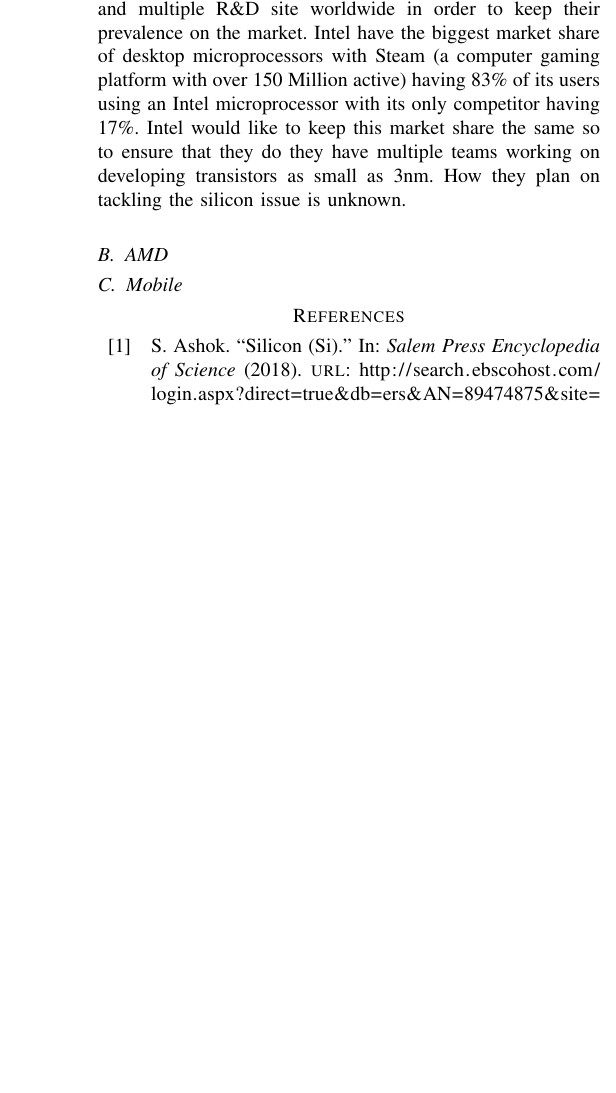
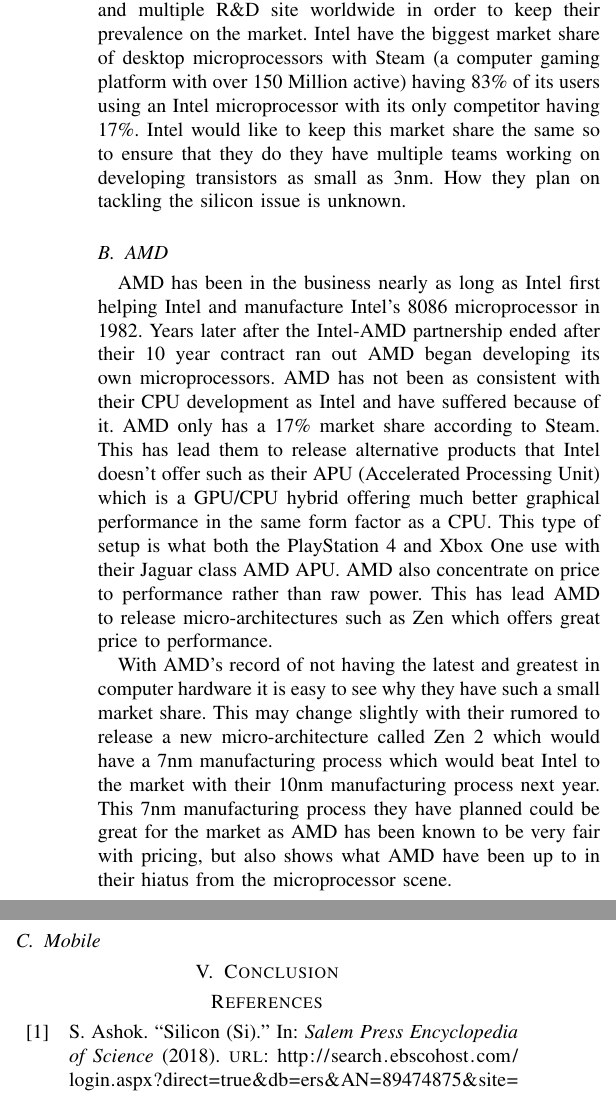
Before and after one commit to GTXamelia/ResearchMethods, a LaTeX paper (Main.tex): part of one column of page 3 of 3 before the commit and two parts of the columns of page 3 of 3 after it, the two joined at a grey line, cut so that both start at the same text, the shorter picture padded with empty space. Compiled offline with pdfLaTeX.

Commit message:
Finished AMD and Intel

```diff
--- a/Main.tex
+++ b/Main.tex
@@ -69,8 +69,13 @@
 Intel is the first company to release a commercially available microprocessor back in 1971 with their 'Intel 4004' microprocessor. Ever since 1971 Intel have been at the forefront of microprocessor development have multiple plants worldwide and multiple R\&D site worldwide in order to keep their prevalence on the market. Intel have the biggest market share of desktop microprocessors with Steam (a computer gaming platform with over 150 Million active) having 83\% of its users using an Intel microprocessor with its only competitor having 17\%. Intel would like to keep this market share the same so to ensure that they do they have multiple teams working on developing transistors as small as 3nm. How they plan on tackling the silicon issue is unknown.
 
 \subsection{AMD}
+AMD has been in the business nearly as long as Intel first helping Intel and manufacture Intel's 8086 microprocessor in 1982. Years later after the Intel-AMD partnership ended after their 10 year contract ran out AMD began developing its own microprocessors. AMD has not been as consistent with their CPU development as Intel and have suffered because of it. AMD only has a 17\% market share according to Steam. This has lead them to release alternative products that Intel doesn't offer such as their APU (Accelerated Processing Unit) which is a GPU/CPU hybrid offering much better graphical performance in the same form factor as a CPU. This type of setup is what both the PlayStation 4 and Xbox One use with their Jaguar class AMD APU. AMD also concentrate on price to performance rather than raw power. This has lead AMD to release micro-architectures such as Zen which offers great price to performance.
+
+With AMD's record of not having the latest and greatest in computer hardware it is easy to see why they have such a small market share. This may change slightly with their rumored to release a new micro-architecture called Zen 2 which would have a 7nm manufacturing process which would beat Intel to the market with their 10nm manufacturing process next year. This 7nm manufacturing process they have planned could be great for the market as AMD has been known to be very fair with pricing, but also shows what AMD have been up to in their hiatus from the microprocessor scene.
 
 \subsection{Mobile}
+
+\section{Conclusion}
 
 
 \printbibliography
```
Also changed, not shown: Main.pdf.
